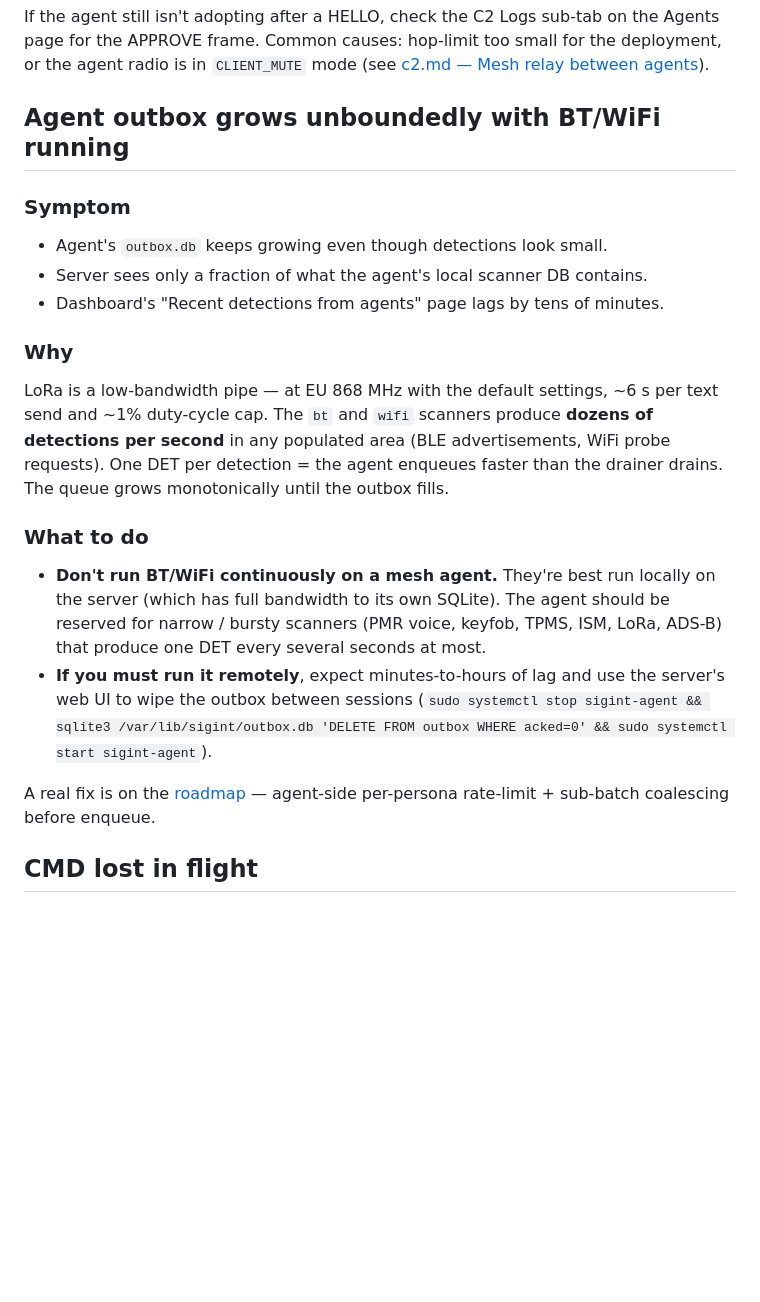
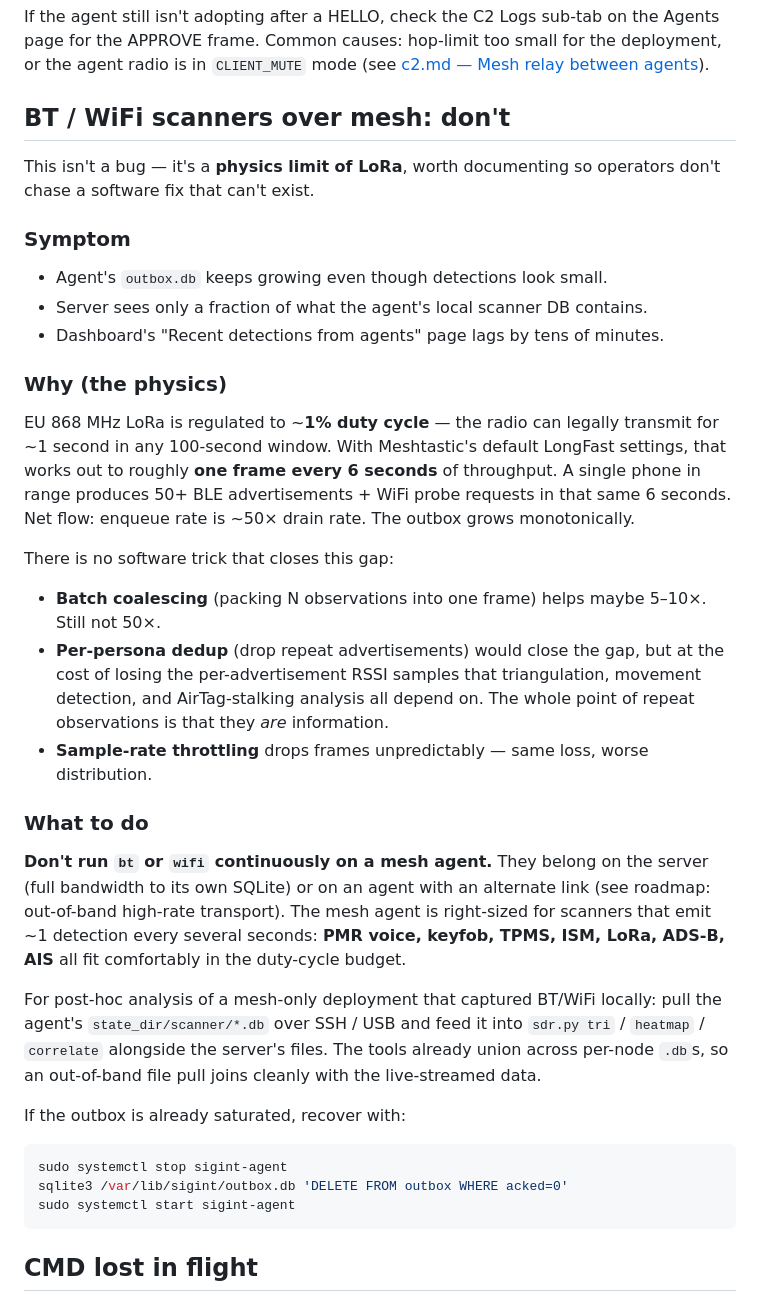
Before and after one commit to arall/sigint, a Markdown page: docs/troubleshooting.md, the part around the change. Rendered like a GitHub page; blank space fills up the shorter version.

Commit message:
Reframe BT/WiFi outbox saturation as a physics limit, not a TODO
The "Agent per-persona rate-limit + batch coalescing" Planned item is
retired. Two candidate software fixes both fail when you look hard:

- Batch coalescing. A single nearby phone can produce 50+ BLE/WiFi
  observations in the ~6 s it takes LoRa to drain one frame at EU
  868 MHz's 1% duty cycle. Packing N observations per frame helps
  5-10x; we need 50x.
- Per-persona dedup. Would close the gap, but the whole point of
  repeat observations is that they *are* information — triangulation
  RSSI samples, movement-over-time, AirTag-stalking correlation all
  depend on it. Drop them and the distributed sensing loses its
  headline use cases.

So the constraint is architectural, not algorithmic. Document it:

- roadmap.md: clear "In flight" + "Planned" since all the v1 work
  shipped. Move the problem to Ideas / Platform under "Out-of-band
  high-rate DET transport" — the real fix is an alternate link
  (HTTPS/rsync over WiFi/Ethernet) for agents that have one. Pure
  mesh-only nodes keep the "don't run bt/wifi; pull the local .db
  out-of-band" workflow.
- troubleshooting.md: rename the section to "BT / WiFi scanners over
  mesh: don't". Explain the duty-cycle arithmetic up front, walk
  through why batch/dedup/throttle each fail, point at the post-hoc
  workflow (pull state_dir/scanner/*.db and feed into sdr.py tri /
  heatmap / correlate, which already union across per-node files).
- c2.md: one-line note that this is a physics limit, not a software
  gap, with updated link to the renamed troubleshooting section.

Co-Authored-By: Claude Opus 4.7 (1M context) <noreply@anthropic.com>

````diff
--- a/docs/troubleshooting.md
+++ b/docs/troubleshooting.md
@@ -62,21 +62,36 @@ Resolved — the server now auto-re-approves on HELLO from an already-approved a
 
 If the agent still isn't adopting after a HELLO, check the C2 Logs sub-tab on the Agents page for the APPROVE frame. Common causes: hop-limit too small for the deployment, or the agent radio is in `CLIENT_MUTE` mode (see [c2.md — Mesh relay between agents](c2.md#mesh-relay-between-agents)).
 
-## Agent outbox grows unboundedly with BT/WiFi running
+## BT / WiFi scanners over mesh: don't
+
+This isn't a bug — it's a **physics limit of LoRa**, worth documenting so operators don't chase a software fix that can't exist.
 
 ### Symptom
 - Agent's `outbox.db` keeps growing even though detections look small.
 - Server sees only a fraction of what the agent's local scanner DB contains.
 - Dashboard's "Recent detections from agents" page lags by tens of minutes.
 
-### Why
-LoRa is a low-bandwidth pipe — at EU 868 MHz with the default settings, ~6 s per text send and ~1% duty-cycle cap. The `bt` and `wifi` scanners produce **dozens of detections per second** in any populated area (BLE advertisements, WiFi probe requests). One DET per detection = the agent enqueues faster than the drainer drains. The queue grows monotonically until the outbox fills.
+### Why (the physics)
+EU 868 MHz LoRa is regulated to ~**1% duty cycle** — the radio can legally transmit for ~1 second in any 100-second window. With Meshtastic's default LongFast settings, that works out to roughly **one frame every 6 seconds** of throughput. A single phone in range produces 50+ BLE advertisements + WiFi probe requests in that same 6 seconds. Net flow: enqueue rate is ~50× drain rate. The outbox grows monotonically.
+
+There is no software trick that closes this gap:
+
+- **Batch coalescing** (packing N observations into one frame) helps maybe 5–10×. Still not 50×.
+- **Per-persona dedup** (drop repeat advertisements) would close the gap, but at the cost of losing the per-advertisement RSSI samples that triangulation, movement detection, and AirTag-stalking analysis all depend on. The whole point of repeat observations is that they *are* information.
+- **Sample-rate throttling** drops frames unpredictably — same loss, worse distribution.
 
 ### What to do
-- **Don't run BT/WiFi continuously on a mesh agent.** They're best run locally on the server (which has full bandwidth to its own SQLite). The agent should be reserved for narrow / bursty scanners (PMR voice, keyfob, TPMS, ISM, LoRa, ADS-B) that produce one DET every several seconds at most.
-- **If you must run it remotely**, expect minutes-to-hours of lag and use the server's web UI to wipe the outbox between sessions (`sudo systemctl stop sigint-agent && sqlite3 /var/lib/sigint/outbox.db 'DELETE FROM outbox WHERE acked=0' && sudo systemctl start sigint-agent`).
+**Don't run `bt` or `wifi` continuously on a mesh agent.** They belong on the server (full bandwidth to its own SQLite) or on an agent with an alternate link (see roadmap: out-of-band high-rate transport). The mesh agent is right-sized for scanners that emit ~1 detection every several seconds: **PMR voice, keyfob, TPMS, ISM, LoRa, ADS-B, AIS** all fit comfortably in the duty-cycle budget.
 
-A real fix is on the [roadmap](roadmap.md#-in-flight) — agent-side per-persona rate-limit + sub-batch coalescing before enqueue.
+For post-hoc analysis of a mesh-only deployment that captured BT/WiFi locally: pull the agent's `state_dir/scanner/*.db` over SSH / USB and feed it into `sdr.py tri` / `heatmap` / `correlate` alongside the server's files. The tools already union across per-node `.db`s, so an out-of-band file pull joins cleanly with the live-streamed data.
+
+If the outbox is already saturated, recover with:
+
+```sh
+sudo systemctl stop sigint-agent
+sqlite3 /var/lib/sigint/outbox.db 'DELETE FROM outbox WHERE acked=0'
+sudo systemctl start sigint-agent
+```
 
 ## CMD lost in flight
 
````
Also changed, not shown: docs/c2.md (+1 -1 lines), docs/roadmap.md (+3 -6 lines).
